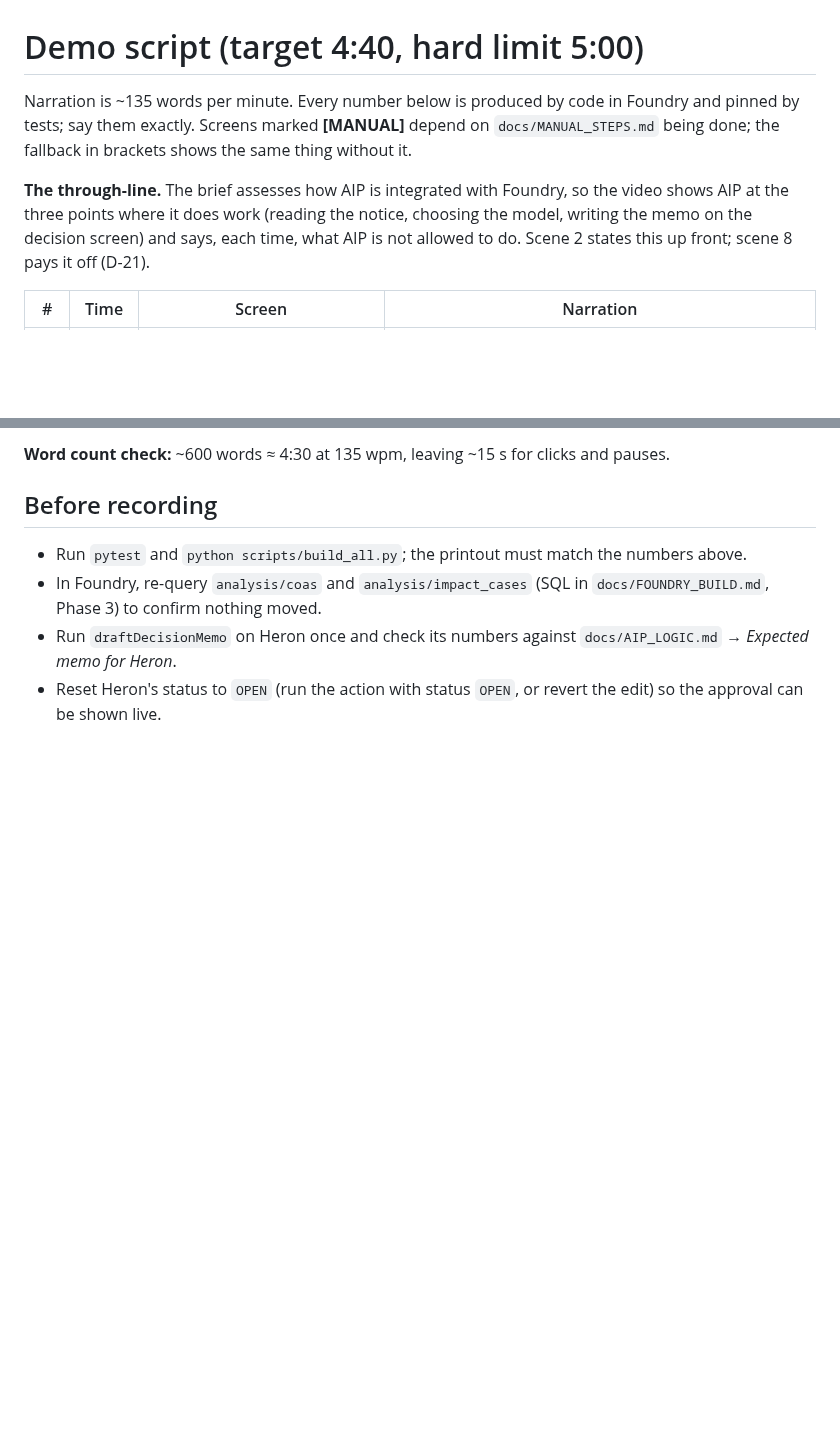
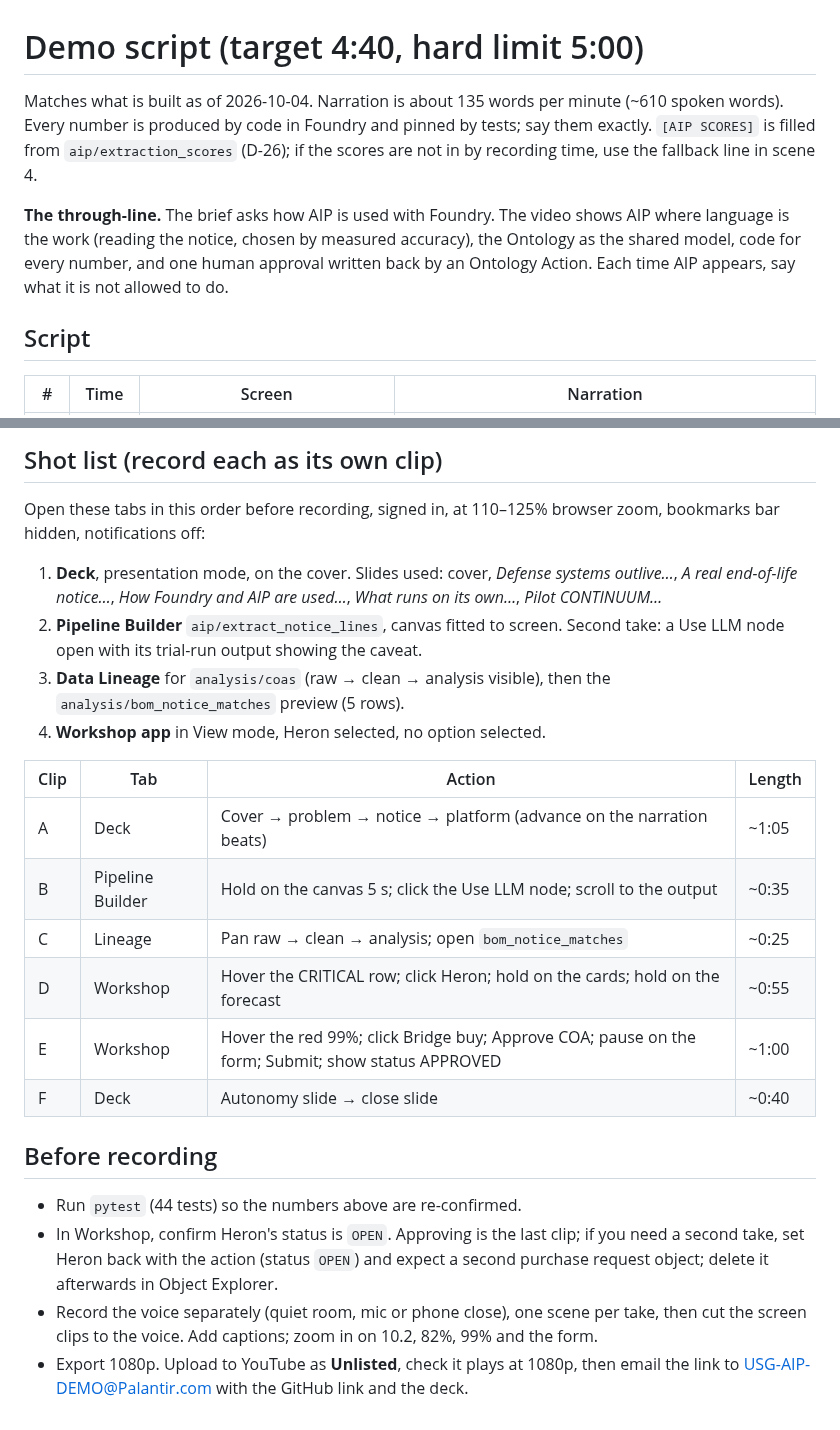
Before and after one commit to parisproffitt/DefenseObsolescenceIntelligence, a Markdown page: docs/DEMO_SCRIPT.md, 2 parts joined by grey strips. Rendered like a GitHub page; blank space fills up the shorter version.

```diff
--- a/docs/DEMO_SCRIPT.md
+++ b/docs/DEMO_SCRIPT.md
@@ -1,14 +1,16 @@
 # Demo script (target 4:40, hard limit 5:00)
 
-Narration is ~135 words per minute. Every number below is produced by code in Foundry
-and pinned by tests; say them exactly. Screens marked **[MANUAL]** depend on
-`docs/MANUAL_STEPS.md` being done; the fallback in brackets shows the same thing
-without it.
+Matches what is built as of 2026-10-04. Narration is about 135 words per minute
+(~610 spoken words). Every number is produced by code in Foundry and pinned by tests;
+say them exactly. `[AIP SCORES]` is filled from `aip/extraction_scores` (D-26); if the
+scores are not in by recording time, use the fallback line in scene 4.
 
-**The through-line.** The brief assesses how AIP is integrated with Foundry, so the video
-shows AIP at the three points where it does work (reading the notice, choosing the model,
-writing the memo on the decision screen) and says, each time, what AIP is not allowed to
-do. Scene 2 states this up front; scene 8 pays it off (D-21).
+**The through-line.** The brief asks how AIP is used with Foundry. The video shows AIP
+where language is the work (reading the notice, chosen by measured accuracy), the
+Ontology as the shared model, code for every number, and one human approval written
+back by an Ontology Action. Each time AIP appears, say what it is not allowed to do.
+
+## Script
 
 | # | Time | Screen | Narration |
 |---|---|---|---|
@@ -25,9 +28,29 @@ do. Scene 2 states this up front; scene 8 pays it off (D-21).
 
-**Word count check:** ~600 words ≈ 4:30 at 135 wpm, leaving ~15 s for clicks and pauses.
+## Shot list (record each as its own clip)
+
+Open these tabs in this order before recording, signed in, at 110–125% browser zoom,
+bookmarks bar hidden, notifications off:
+
+1. **Deck**, presentation mode, on the cover. Slides used: cover, *Defense systems outlive…*, *A real end-of-life notice…*, *How Foundry and AIP are used…*, *What runs on its own…*, *Pilot CONTINUUM…*
+2. **Pipeline Builder** `aip/extract_notice_lines`, canvas fitted to screen. Second take: a Use LLM node open with its trial-run output showing the caveat.
+3. **Data Lineage** for `analysis/coas` (raw → clean → analysis visible), then the `analysis/bom_notice_matches` preview (5 rows).
+4. **Workshop app** in View mode, Heron selected, no option selected.
+
+| Clip | Tab | Action | Length |
+|---|---|---|---|
+| A | Deck | Cover → problem → notice → platform (advance on the narration beats) | ~1:05 |
+| B | Pipeline Builder | Hold on the canvas 5 s; click the Use LLM node; scroll to the output | ~0:35 |
+| C | Lineage | Pan raw → clean → analysis; open `bom_notice_matches` | ~0:25 |
+| D | Workshop | Hover the CRITICAL row; click Heron; hold on the cards; hold on the forecast | ~0:55 |
+| E | Workshop | Hover the red 99%; click Bridge buy; Approve COA; pause on the form; Submit; show status APPROVED | ~1:00 |
+| F | Deck | Autonomy slide → close slide | ~0:40 |
 
 ## Before recording
-- Run `pytest` and `python scripts/build_all.py`; the printout must match the numbers above.
-- In Foundry, re-query `analysis/coas` and `analysis/impact_cases` (SQL in
-  `docs/FOUNDRY_BUILD.md`, Phase 3) to confirm nothing moved.
-- Run `draftDecisionMemo` on Heron once and check its numbers against `docs/AIP_LOGIC.md` → *Expected memo for Heron*.
-- Reset Heron's status to `OPEN` (run the action with status `OPEN`, or revert the edit) so the approval can be shown live.
+- Run `pytest` (44 tests) so the numbers above are re-confirmed.
+- In Workshop, confirm Heron's status is `OPEN`. Approving is the last clip; if you need a
+  second take, set Heron back with the action (status `OPEN`) and expect a second purchase
+  request object; delete it afterwards in Object Explorer.
+- Record the voice separately (quiet room, mic or phone close), one scene per take, then cut
+  the screen clips to the voice. Add captions; zoom in on 10.2, 82%, 99% and the form.
+- Export 1080p. Upload to YouTube as **Unlisted**, check it plays at 1080p, then email the
+  link to USG-AIP-DEMO@Palantir.com with the GitHub link and the deck.
```
Also changed, not shown: other parts of docs/DEMO_SCRIPT.md (+11 -10 lines), README.md (+5 -1 lines), docs/screenshots/aip-pipeline.png (added).
